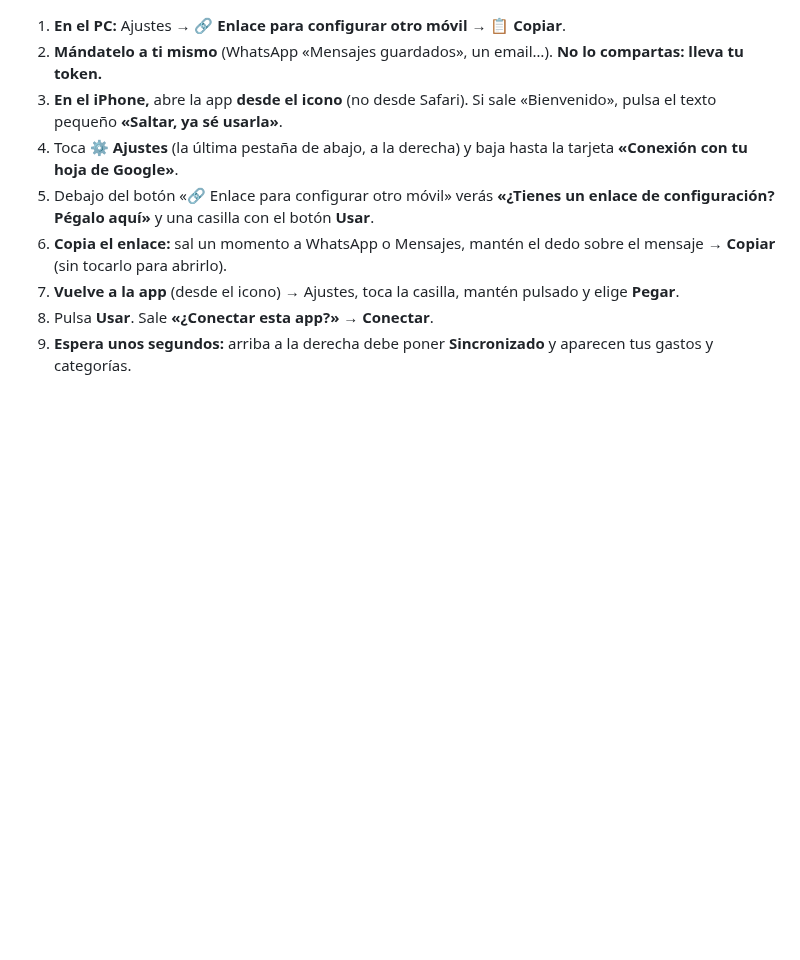
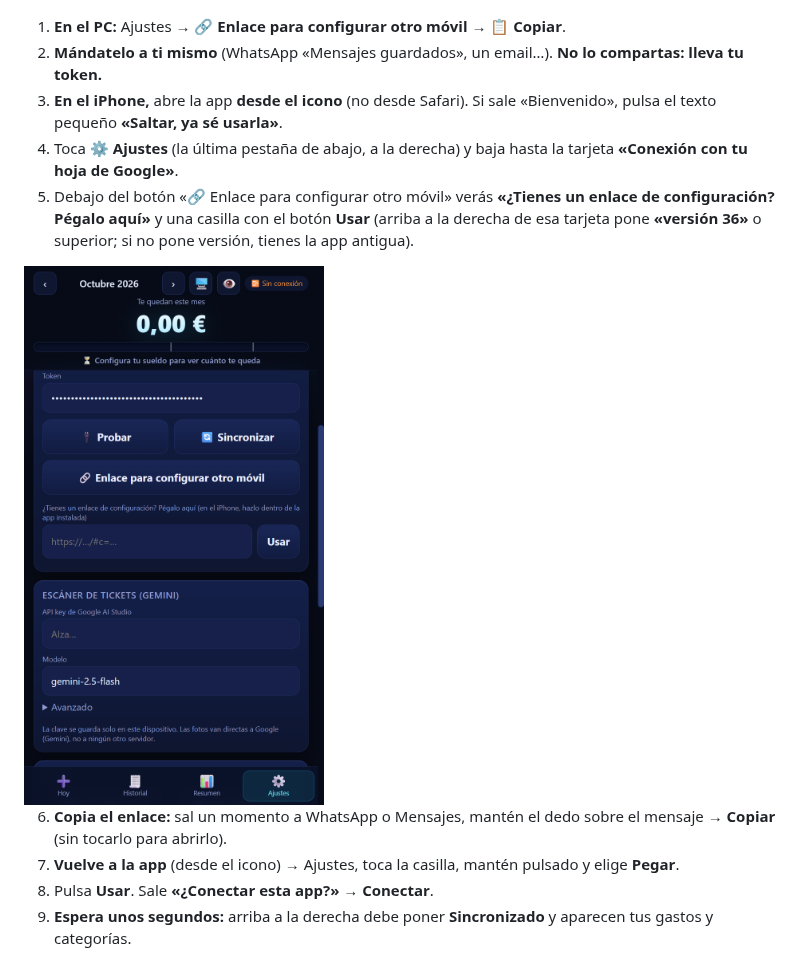
Before and after one commit to ImSothe/Finanzas, a Markdown page: docs/SETUP.es.md, the part around the change. Drawn GitHub-style; pictures changed too: docs/img/13-enlace-ajustes.png (added); blank space fills up the shorter version.

```diff
--- a/docs/SETUP.es.md
+++ b/docs/SETUP.es.md
@@ -72,7 +72,10 @@ Abre **https://sheets.new**. Ponle un nombre (por ejemplo «Finanzas»). Usa tu
 2. **Mándatelo a ti mismo** (WhatsApp «Mensajes guardados», un email…). **No lo compartas: lleva tu token.**
 3. **En el iPhone,** abre la app **desde el icono** (no desde Safari). Si sale «Bienvenido», pulsa el texto pequeño **«Saltar, ya sé usarla»**.
 4. Toca **⚙️ Ajustes** (la última pestaña de abajo, a la derecha) y baja hasta la tarjeta **«Conexión con tu hoja de Google»**.
-5. Debajo del botón «🔗 Enlace para configurar otro móvil» verás **«¿Tienes un enlace de configuración? Pégalo aquí»** y una casilla con el botón **Usar**.
+5. Debajo del botón «🔗 Enlace para configurar otro móvil» verás **«¿Tienes un enlace de configuración? Pégalo aquí»** y una casilla con el botón **Usar** (arriba a la derecha de esa tarjeta pone **«versión 36»** o superior; si no pone versión, tienes la app antigua).
+
+<img src="img/13-enlace-ajustes.png" width="300" alt="Ajustes: casilla para pegar el enlace de configuración">
+
 6. **Copia el enlace:** sal un momento a WhatsApp o Mensajes, mantén el dedo sobre el mensaje → **Copiar** (sin tocarlo para abrirlo).
 7. **Vuelve a la app** (desde el icono) → Ajustes, toca la casilla, mantén pulsado y elige **Pegar**.
 8. Pulsa **Usar**. Sale **«¿Conectar esta app?»** → **Conectar**.
```
Also changed, not shown: docs/SETUP.md (+4 -1 lines), 3 other files.
